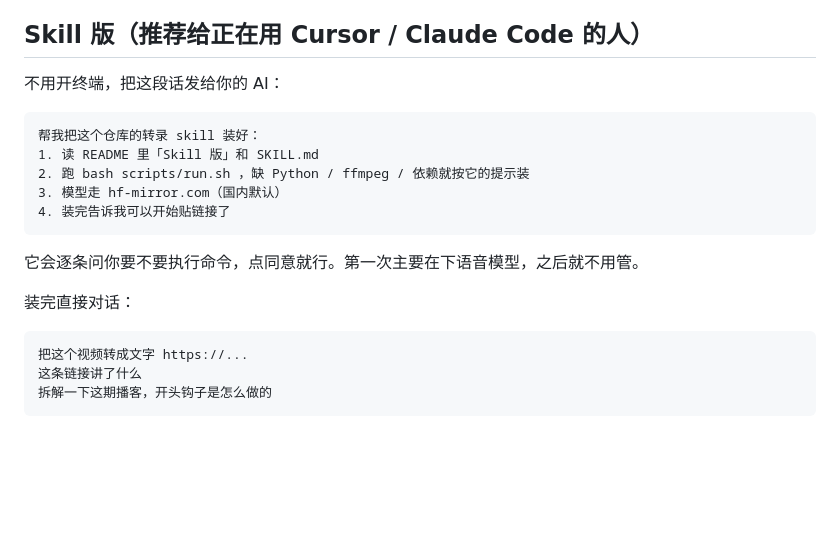
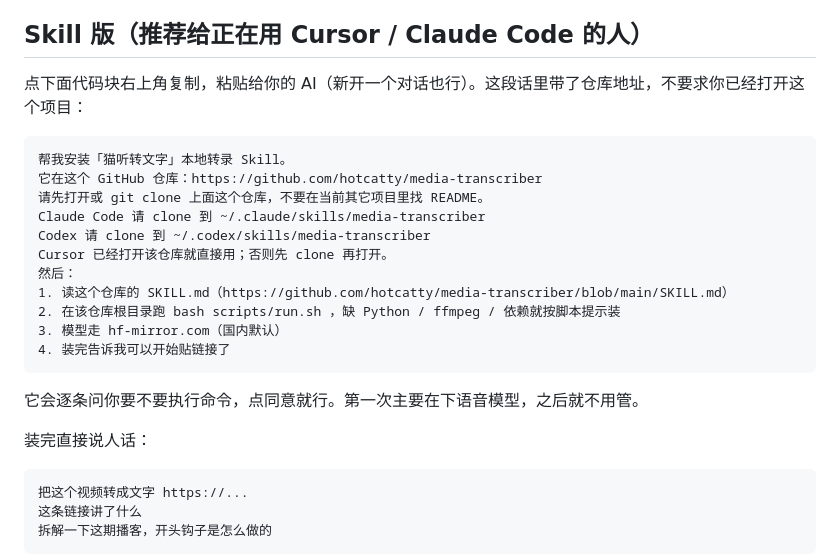
Before and after one commit to hotcatty/media-transcriber, a Markdown page: README.md, the part around one of its changes. GitHub-like rendering; blank space fills up the shorter version.

Commit message:
Make the Skill install prompt self-contained with the GitHub URL.

````diff
--- a/README.md
+++ b/README.md
@@ -24,19 +26,25 @@
 
 ## Skill 版（推荐给正在用 Cursor / Claude Code 的人）
 
-不用开终端，把这段话发给你的 AI：
+点下面代码块右上角复制，粘贴给你的 AI（新开一个对话也行）。这段话里带了仓库地址，不要求你已经打开这个项目：
 
 ```text
-帮我把这个仓库的转录 skill 装好：
-1. 读 README 里「Skill 版」和 SKILL.md
-2. 跑 bash scripts/run.sh ，缺 Python / ffmpeg / 依赖就按它的提示装
+帮我安装「猫听转文字」本地转录 Skill。
+它在这个 GitHub 仓库：https://github.com/hotcatty/media-transcriber
+请先打开或 git clone 上面这个仓库，不要在当前其它项目里找 README。
+Claude Code 请 clone 到 ~/.claude/skills/media-transcriber
+Codex 请 clone 到 ~/.codex/skills/media-transcriber
+Cursor 已经打开该仓库就直接用；否则先 clone 再打开。
+然后：
+1. 读这个仓库的 SKILL.md（https://github.com/hotcatty/media-transcriber/blob/main/SKILL.md）
+2. 在该仓库根目录跑 bash scripts/run.sh ，缺 Python / ffmpeg / 依赖就按脚本提示装
 3. 模型走 hf-mirror.com（国内默认）
 4. 装完告诉我可以开始贴链接了
 ```
 
 它会逐条问你要不要执行命令，点同意就行。第一次主要在下语音模型，之后就不用管。
 
-装完直接对话：
+装完直接说人话：
 
 ```text
 把这个视频转成文字 https://...
````
Also changed, not shown: other parts of README.md (+3 -1 lines).
